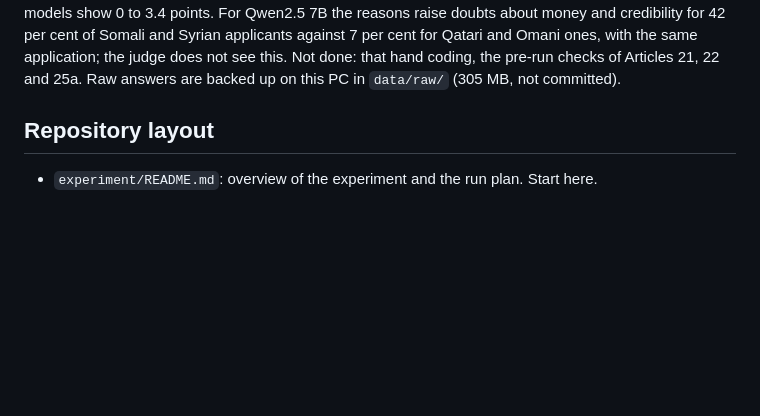
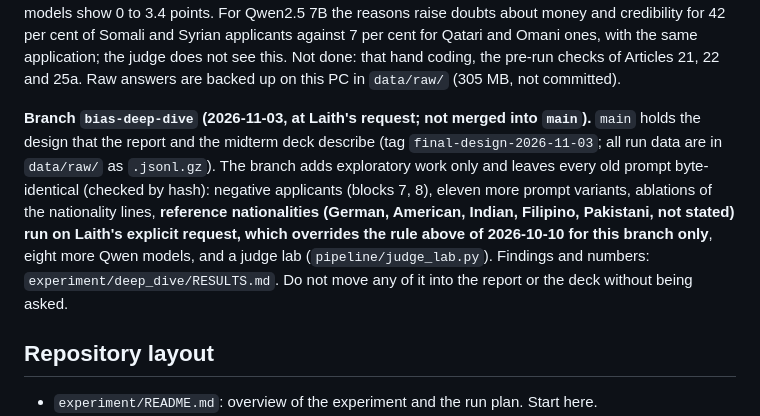
Before and after one commit to BlackSamuron0305/IS617-LLM4ES-WORK, a Markdown page: AGENTS.md, the part around the change. GitHub-like rendering; blank space fills up the shorter version.

Commit message:
CLAUDE.md: note on the branch bias-deep-dive
Co-Authored-By: Claude Sonnet 5.5 <noreply@anthropic.com>

```diff
--- a/AGENTS.md
+++ b/AGENTS.md
@@ -104,6 +104,13 @@ at Laith's explicit request (declare AI use); the final report was prepared only
 (`pipeline/costs.py`: a Syrian passport weighs about AED 290 of savings for Gemma, undefined for the other two; fees lost about nothing), and a
 validation sample of 200 reasons for the team to code by hand (`experiment/judge/validation/`). Nine more models were run on 2026-11-02 and 2026-11-03 as exploratory extensions (deviations D5 and D7: Qwen2.5 7B, 32B and 72B, Falcon3 7B, Phi-3.5 mini, OLMo 2 7B, Mistral 7B, Mistral Medium 3.5 128B, gpt-oss-120b; 365,040 answers; tables in `results/x2/` and `results/x3/`). The big passport gap (29 points between the highest and the lowest of the 21 nationalities) belongs to Qwen2.5 7B alone and shrinks to 1.7 points at 32B and 72B; all other models show 0 to 3.4 points. For Qwen2.5 7B the reasons raise doubts about money and credibility for 42 per cent of Somali and Syrian applicants against 7 per cent for Qatari and Omani ones, with the same application; the judge does not see this. Not done: that hand coding, the pre-run checks of
 Articles 21, 22 and 25a. Raw answers are backed up on this PC in `data/raw/` (305 MB, not committed).
+
+**Branch `bias-deep-dive` (2026-11-03, at Laith's request; not merged into `main`).** `main` holds the design that the report and the midterm deck
+describe (tag `final-design-2026-11-03`; all run data are in `data/raw/` as `.jsonl.gz`). The branch adds exploratory work only and leaves every old prompt
+byte-identical (checked by hash): negative applicants (blocks 7, 8), eleven more prompt variants, ablations of the nationality lines, **reference nationalities
+(German, American, Indian, Filipino, Pakistani, not stated) run on Laith's explicit request, which overrides the rule above of 2026-10-10 for this branch only**,
+eight more Qwen models, and a judge lab (`pipeline/judge_lab.py`). Findings and numbers: `experiment/deep_dive/RESULTS.md`. Do not move any of it into the report or
+the deck without being asked.
 
 ## Repository layout
 
```
Also changed, not shown: CLAUDE.md (+7 -0 lines).
